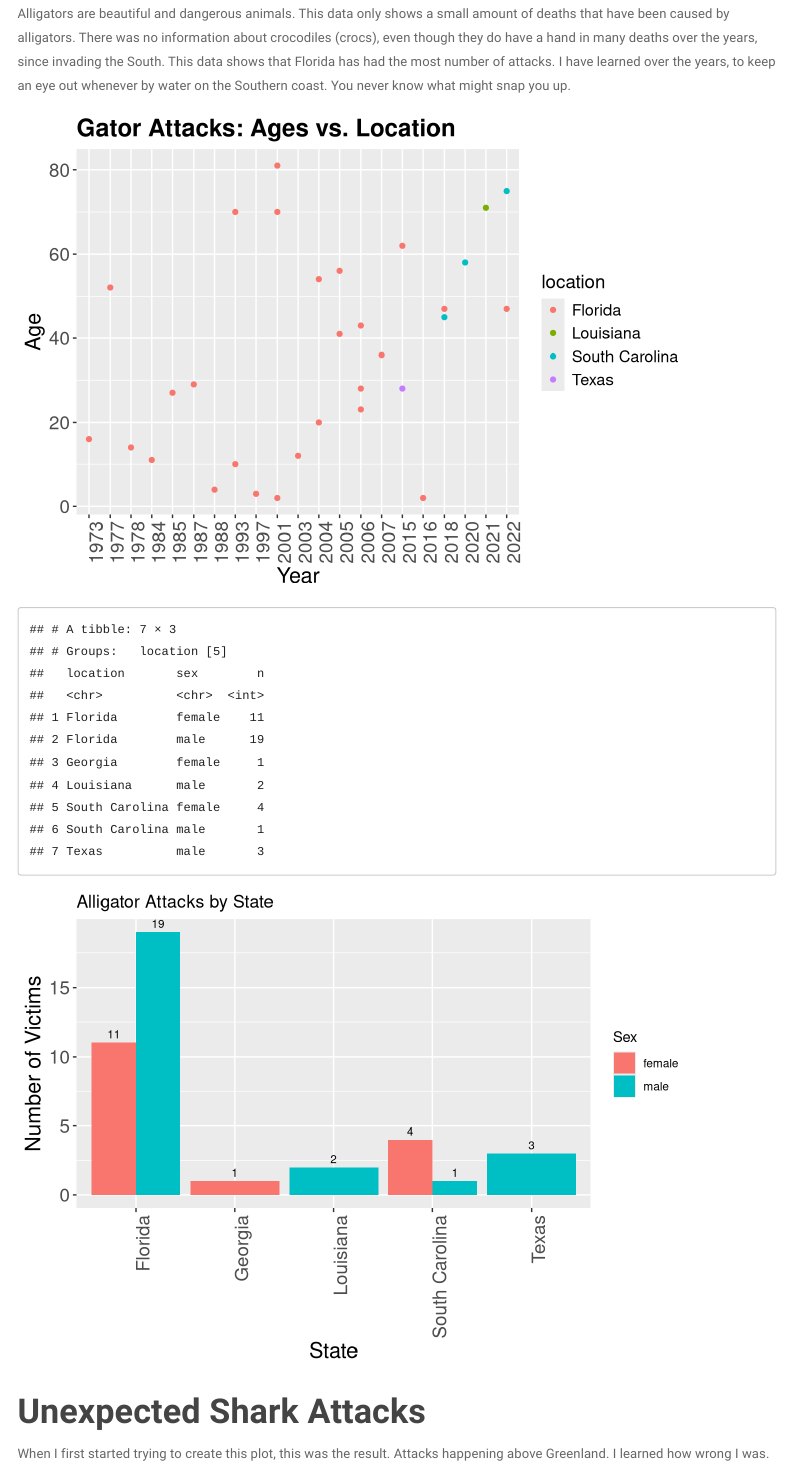
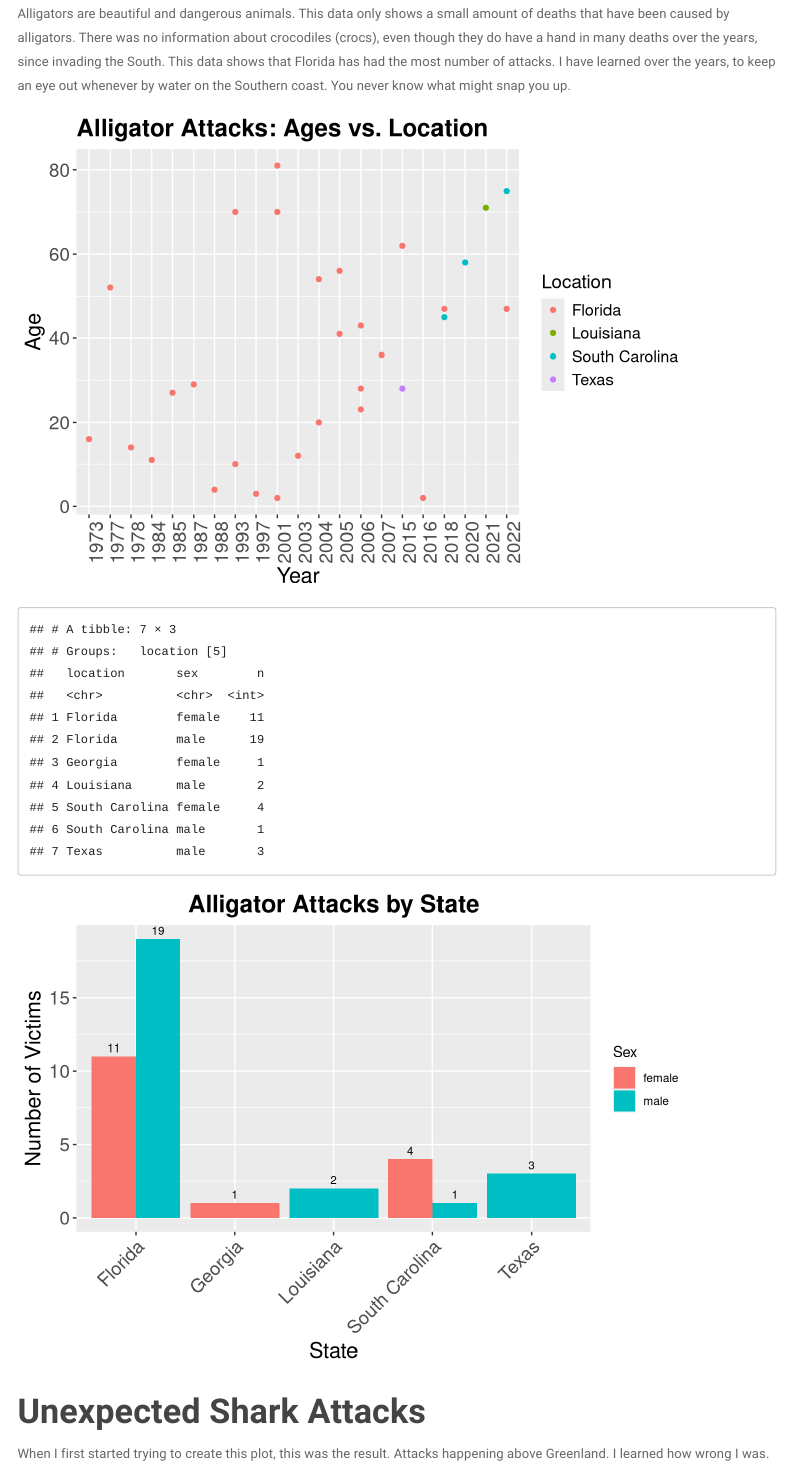
Before and after one commit to BARRETTMEAG/BARRETTMEAG.github.io, an R Markdown document (Final_Project.Rmd): the page in a window 1100 px wide, from 3630 px down. Rendered offline with R 4.5, knitr and Pandoc, with nearby package versions; some code elsewhere in the file could not run offline; menus at the side of the page are left out; long lines of code are wrapped; column names are cleaned by a stand-in for the janitor package.

Commit message:
Final Project

````diff
--- a/Final_Project.Rmd
+++ b/Final_Project.Rmd
@@ -141,7 +141,10 @@ gator %>%
     legend.text = element_text(size = 12),
     plot.title = element_text(size = 18, face = "bold")
   ) +
-  labs(x = "Year", y = "Age", title = "Gator Attacks: Ages vs. Location")
+  labs(x = "Year",
+       y = "Age",
+       title = "Alligator Attacks: Ages vs. Location",
+       color = "Location")
 
 ```
 
@@ -160,23 +163,23 @@ victims_by_state <- deaths %>%
   geom_bar(stat = "identity", position = "dodge") +
   geom_text(aes(label = n), position = position_dodge(width = 0.9), vjust = -0.5, size = 3) +
   theme(
-    axis.text.x = element_text(angle = 90, hjust = 1, size = 14),
+    axis.text.x = element_text(angle = 45, hjust = 1, size = 14),
     axis.text.y = element_text(size = 14),
     axis.title.x = element_text(size = 16),
-    axis.title.y = element_text(size = 16)
+    axis.title.y = element_text(size = 16),
+    plot.title = element_text(hjust = 0.5, size = 18, face = "bold")
   ) +
   labs(
     title = "Alligator Attacks by State",
     x = "State", y = "Number of Victims", fill = "Sex"
   )
 
-
-
-victims_by_state
+plot(victims_by_state)
 ```
 
 # **Unexpected Shark Attacks**
 When I first started trying to create this plot, this was the result. Attacks happening above Greenland. I learned how wrong I was.
+
 ```{r, out.width="70%", out.height="70%"}
 knitr::include_graphics("media/Unexpected_Attacks.png")
 ```
````
Also changed, not shown: Final_Project_files/figure-html/unnamed-chunk-5-1.png, Final_Project_files/figure-html/unnamed-chunk-6-1.png, Final_Project.Rmd (5 more changed lines), 36 other files.
